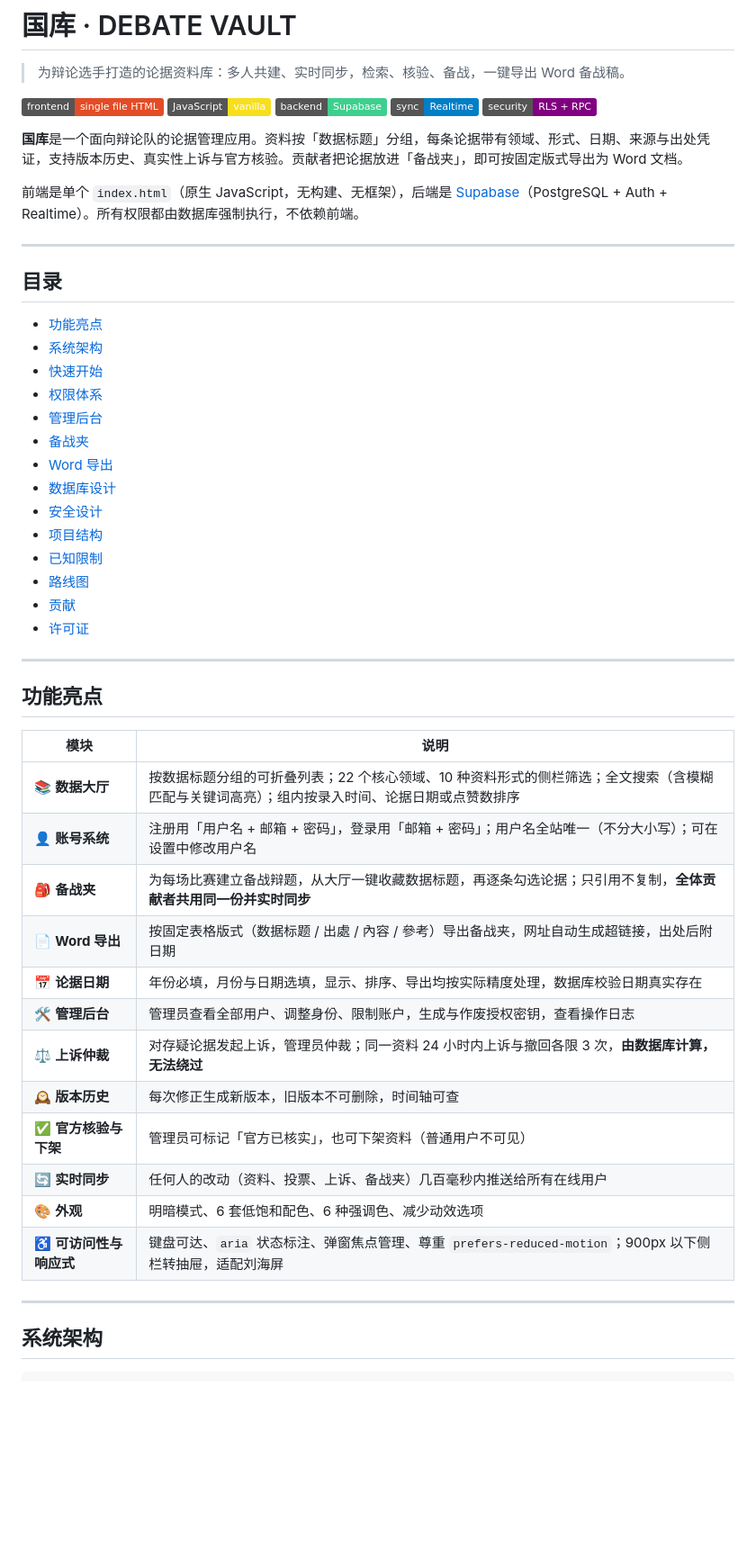
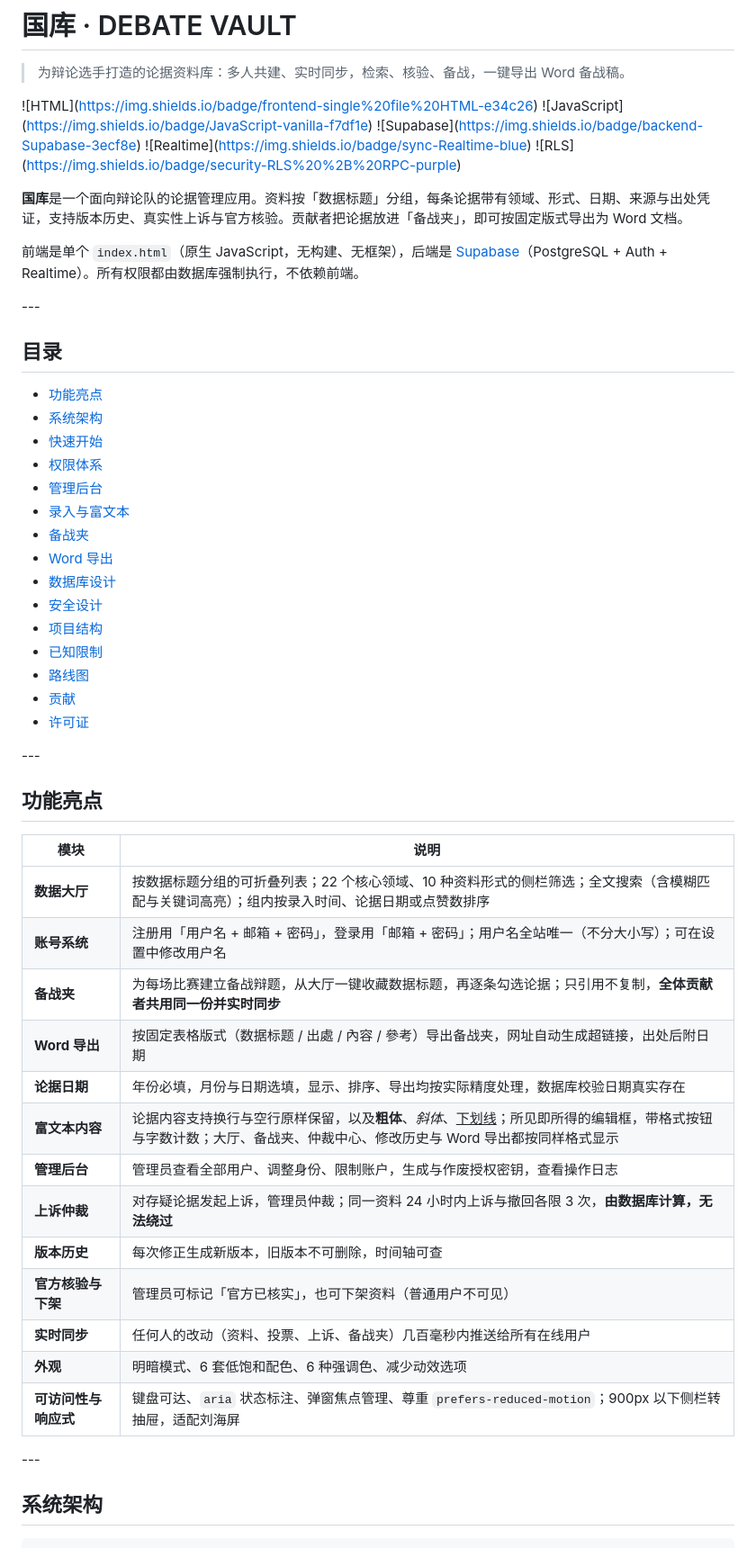
Before and after one commit to Jollyver-Jamal/DebateGuoKuSMKS, a Markdown page: README.md, the part around one of its changes. Shown at 90% size. Rendered like a GitHub page; badges without logos; blank space fills up the shorter version.

```diff
--- a/README.md
+++ b/README.md
@@ -2,51 +2,53 @@
 
 > 为辩论选手打造的论据资料库：多人共建、实时同步，检索、核验、备战，一键导出 Word 备战稿。
 
-![HTML](https://img.shields.io/badge/frontend-single%20file%20HTML-e34c26) ![JavaScript](https://img.shields.io/badge/JavaScript-vanilla-f7df1e) ![Supabase](https://img.shields.io/badge/backend-Supabase-3ecf8e) ![Realtime](https://img.shields.io/badge/sync-Realtime-blue) ![RLS](https://img.shields.io/badge/security-RLS%20%2B%20RPC-purple)
+!\[HTML](https://img.shields.io/badge/frontend-single%20file%20HTML-e34c26) !\[JavaScript](https://img.shields.io/badge/JavaScript-vanilla-f7df1e) !\[Supabase](https://img.shields.io/badge/backend-Supabase-3ecf8e) !\[Realtime](https://img.shields.io/badge/sync-Realtime-blue) !\[RLS](https://img.shields.io/badge/security-RLS%20%2B%20RPC-purple)
 
 **国库**是一个面向辩论队的论据管理应用。资料按「数据标题」分组，每条论据带有领域、形式、日期、来源与出处凭证，支持版本历史、真实性上诉与官方核验。贡献者把论据放进「备战夹」，即可按固定版式导出为 Word 文档。
 
 前端是单个 `index.html`（原生 JavaScript，无构建、无框架），后端是 [Supabase](https://supabase.com)（PostgreSQL + Auth + Realtime）。所有权限都由数据库强制执行，不依赖前端。
 
----
+\---
 
 ## 目录
 
-- [功能亮点](#功能亮点)
-- [系统架构](#系统架构)
-- [快速开始](#快速开始)
-- [权限体系](#权限体系)
-- [管理后台](#管理后台)
-- [备战夹](#备战夹)
-- [Word 导出](#word-导出)
-- [数据库设计](#数据库设计)
-- [安全设计](#安全设计)
-- [项目结构](#项目结构)
-- [已知限制](#已知限制)
-- [路线图](#路线图)
-- [贡献](#贡献)
-- [许可证](#许可证)
+* [功能亮点](#功能亮点)
+* [系统架构](#系统架构)
+* [快速开始](#快速开始)
+* [权限体系](#权限体系)
+* [管理后台](#管理后台)
+* [录入与富文本](#录入与富文本)
+* [备战夹](#备战夹)
+* [Word 导出](#word-导出)
+* [数据库设计](#数据库设计)
+* [安全设计](#安全设计)
+* [项目结构](#项目结构)
+* [已知限制](#已知限制)
+* [路线图](#路线图)
+* [贡献](#贡献)
+* [许可证](#许可证)
 
----
+\---
 
 ## 功能亮点
 
-| 模块 | 说明 |
-|---|---|
-| 📚 **数据大厅** | 按数据标题分组的可折叠列表；22 个核心领域、10 种资料形式的侧栏筛选；全文搜索（含模糊匹配与关键词高亮）；组内按录入时间、论据日期或点赞数排序 |
-| 👤 **账号系统** | 注册用「用户名 + 邮箱 + 密码」，登录用「邮箱 + 密码」；用户名全站唯一（不分大小写）；可在设置中修改用户名 |
-| 🎒 **备战夹** | 为每场比赛建立备战辩题，从大厅一键收藏数据标题，再逐条勾选论据；只引用不复制，**全体贡献者共用同一份并实时同步** |
-| 📄 **Word 导出** | 按固定表格版式（数据标题 / 出處 / 內容 / 參考）导出备战夹，网址自动生成超链接，出处后附日期 |
-| 📅 **论据日期** | 年份必填，月份与日期选填，显示、排序、导出均按实际精度处理，数据库校验日期真实存在 |
-| 🛠️ **管理后台** | 管理员查看全部用户、调整身份、限制账户，生成与作废授权密钥，查看操作日志 |
-| ⚖️ **上诉仲裁** | 对存疑论据发起上诉，管理员仲裁；同一资料 24 小时内上诉与撤回各限 3 次，**由数据库计算，无法绕过** |
-| 🕰️ **版本历史** | 每次修正生成新版本，旧版本不可删除，时间轴可查 |
-| ✅ **官方核验与下架** | 管理员可标记「官方已核实」，也可下架资料（普通用户不可见） |
-| 🔄 **实时同步** | 任何人的改动（资料、投票、上诉、备战夹）几百毫秒内推送给所有在线用户 |
-| 🎨 **外观** | 明暗模式、6 套低饱和配色、6 种强调色、减少动效选项 |
-| ♿ **可访问性与响应式** | 键盘可达、`aria` 状态标注、弹窗焦点管理、尊重 `prefers-reduced-motion`；900px 以下侧栏转抽屉，适配刘海屏 |
+|模块|说明|
+|-|-|
+| **数据大厅**|按数据标题分组的可折叠列表；22 个核心领域、10 种资料形式的侧栏筛选；全文搜索（含模糊匹配与关键词高亮）；组内按录入时间、论据日期或点赞数排序|
+| **账号系统**|注册用「用户名 + 邮箱 + 密码」，登录用「邮箱 + 密码」；用户名全站唯一（不分大小写）；可在设置中修改用户名|
+| **备战夹**|为每场比赛建立备战辩题，从大厅一键收藏数据标题，再逐条勾选论据；只引用不复制，**全体贡献者共用同一份并实时同步**|
+| **Word 导出**|按固定表格版式（数据标题 / 出處 / 內容 / 參考）导出备战夹，网址自动生成超链接，出处后附日期|
+| **论据日期**|年份必填，月份与日期选填，显示、排序、导出均按实际精度处理，数据库校验日期真实存在|
+| **富文本内容**|论据内容支持换行与空行原样保留，以及**粗体**、*斜体*、<u>下划线</u>；所见即所得的编辑框，带格式按钮与字数计数；大厅、备战夹、仲裁中心、修改历史与 Word 导出都按同样格式显示|
+| **管理后台**|管理员查看全部用户、调整身份、限制账户，生成与作废授权密钥，查看操作日志|
+| **上诉仲裁**|对存疑论据发起上诉，管理员仲裁；同一资料 24 小时内上诉与撤回各限 3 次，**由数据库计算，无法绕过**|
+| **版本历史**|每次修正生成新版本，旧版本不可删除，时间轴可查|
+| **官方核验与下架**|管理员可标记「官方已核实」，也可下架资料（普通用户不可见）|
+| **实时同步**|任何人的改动（资料、投票、上诉、备战夹）几百毫秒内推送给所有在线用户|
+| **外观**|明暗模式、6 套低饱和配色、6 种强调色、减少动效选项|
+| **可访问性与响应式**|键盘可达、`aria` 状态标注、弹窗焦点管理、尊重 `prefers-reduced-motion`；900px 以下侧栏转抽屉，适配刘海屏|
 
----
+\---
 
 ## 系统架构
 
```
Also changed, not shown: other parts of README.md (+102 -91 lines).
